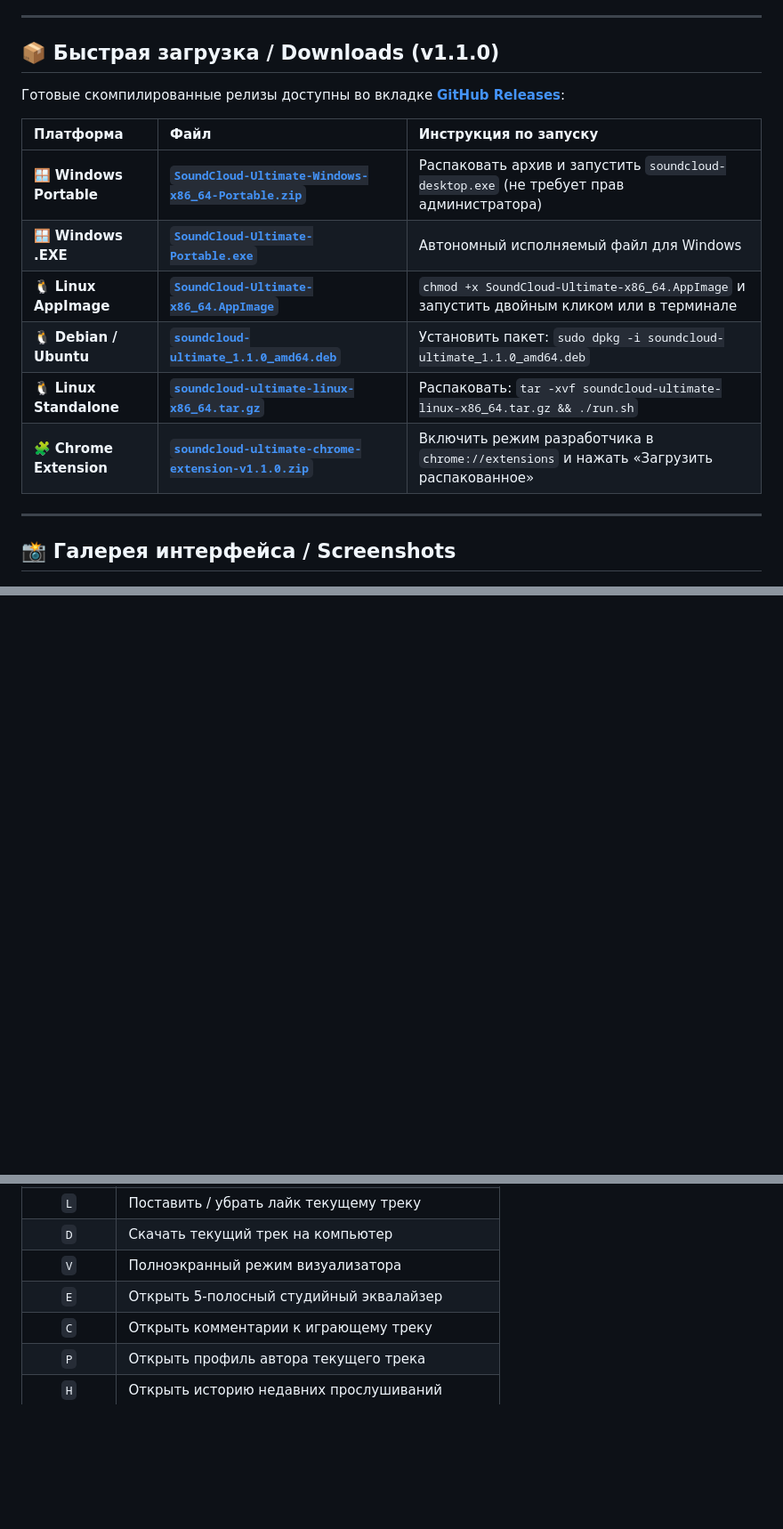
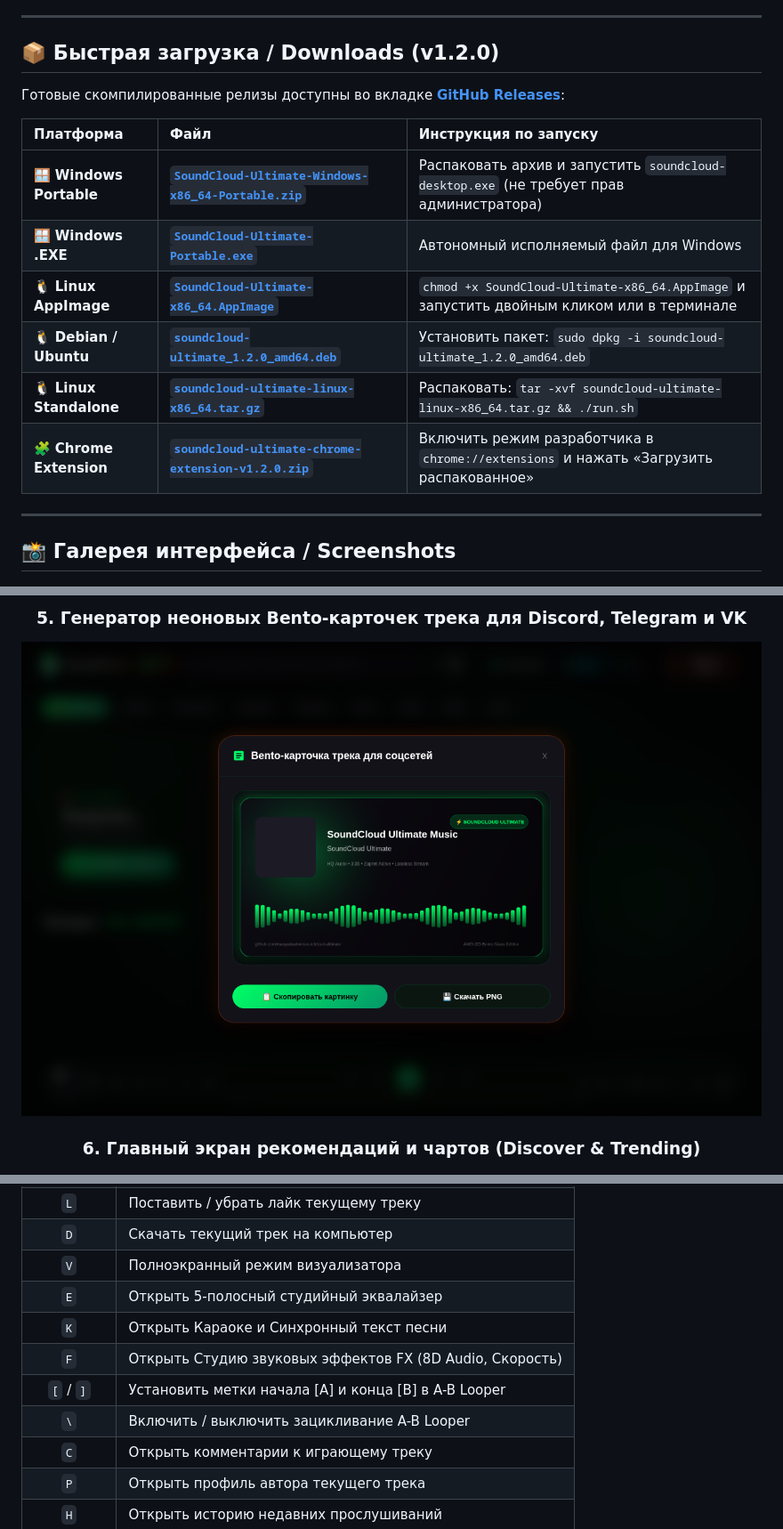
Before and after one commit to masyaslasher/soundcloud-ultimate, a Markdown page: README.md, 3 parts joined by grey strips. Shown at 89% size. GitHub-like rendering; pictures changed too: screenshots/12_bento_social_track_card.png (added); blank space fills up the shorter version.

```diff
--- a/README.md
+++ b/README.md
@@ -21,7 +21,7 @@
 
 ---
 
-## 📦 Быстрая загрузка / Downloads (v1.1.0)
+## 📦 Быстрая загрузка / Downloads (v1.2.0)
 
 Готовые скомпилированные релизы доступны во вкладке [**GitHub Releases**](https://github.com/masyaslasher/soundcloud-ultimate/releases/latest):
 
@@ -30,9 +30,9 @@
 | 🪟 **Windows Portable** | [**`SoundCloud-Ultimate-Windows-x86_64-Portable.zip`**](https://github.com/masyaslasher/soundcloud-ultimate/releases/latest) | Распаковать архив и запустить `soundcloud-desktop.exe` (не требует прав администратора) |
 | 🪟 **Windows .EXE** | [**`SoundCloud-Ultimate-Portable.exe`**](https://github.com/masyaslasher/soundcloud-ultimate/releases/latest) | Автономный исполняемый файл для Windows |
 | 🐧 **Linux AppImage** | [**`SoundCloud-Ultimate-x86_64.AppImage`**](https://github.com/masyaslasher/soundcloud-ultimate/releases/latest) | `chmod +x SoundCloud-Ultimate-x86_64.AppImage` и запустить двойным кликом или в терминале |
-| 🐧 **Debian / Ubuntu** | [**`soundcloud-ultimate_1.1.0_amd64.deb`**](https://github.com/masyaslasher/soundcloud-ultimate/releases/latest) | Установить пакет: `sudo dpkg -i soundcloud-ultimate_1.1.0_amd64.deb` |
+| 🐧 **Debian / Ubuntu** | [**`soundcloud-ultimate_1.2.0_amd64.deb`**](https://github.com/masyaslasher/soundcloud-ultimate/releases/latest) | Установить пакет: `sudo dpkg -i soundcloud-ultimate_1.2.0_amd64.deb` |
 | 🐧 **Linux Standalone** | [**`soundcloud-ultimate-linux-x86_64.tar.gz`**](https://github.com/masyaslasher/soundcloud-ultimate/releases/latest) | Распаковать: `tar -xvf soundcloud-ultimate-linux-x86_64.tar.gz && ./run.sh` |
-| 🧩 **Chrome Extension** | [**`soundcloud-ultimate-chrome-extension-v1.1.0.zip`**](https://github.com/masyaslasher/soundcloud-ultimate/releases/latest) | Включить режим разработчика в `chrome://extensions` и нажать «Загрузить распакованное» |
+| 🧩 **Chrome Extension** | [**`soundcloud-ultimate-chrome-extension-v1.2.0.zip`**](https://github.com/masyaslasher/soundcloud-ultimate/releases/latest) | Включить режим разработчика в `chrome://extensions` и нажать «Загрузить распакованное» |
 
 ---
 
@@ -44,2 +59,6 @@
+### 5. Генератор неоновых Bento-карточек трека для Discord, Telegram и VK
+![Bento Social Track Card](screenshots/12_bento_social_track_card.png)
+
+### 6. Главный экран рекомендаций и чартов (Discover & Trending)
 ![Main Discover](screenshots/01_main_discover.png)
 
@@ -111,6 +170,10 @@
 | `D` | Скачать текущий трек на компьютер |
 | `V` | Полноэкранный режим визуализатора |
 | `E` | Открыть 5-полосный студийный эквалайзер |
+| `K` | Открыть Караоке и Синхронный текст песни |
+| `F` | Открыть Студию звуковых эффектов FX (8D Audio, Скорость) |
+| `[` / `]` | Установить метки начала [A] и конца [B] в A-B Looper |
+| `\` | Включить / выключить зацикливание A-B Looper |
 | `C` | Открыть комментарии к играющему треку |
 | `P` | Открыть профиль автора текущего трека |
 | `H` | Открыть историю недавних прослушиваний |
```
Also changed, not shown: other parts of README.md (+63 -8 lines), screenshots/09_themes_10_palettes.png (added), screenshots/10_extensions_hub.png (added), screenshots/11_audio_fx_8d_studio.png (added), screenshots/13_cyberpunk_neon_theme.png (added), screenshots/14_synthwave_theme.png (added), 6 other files.
